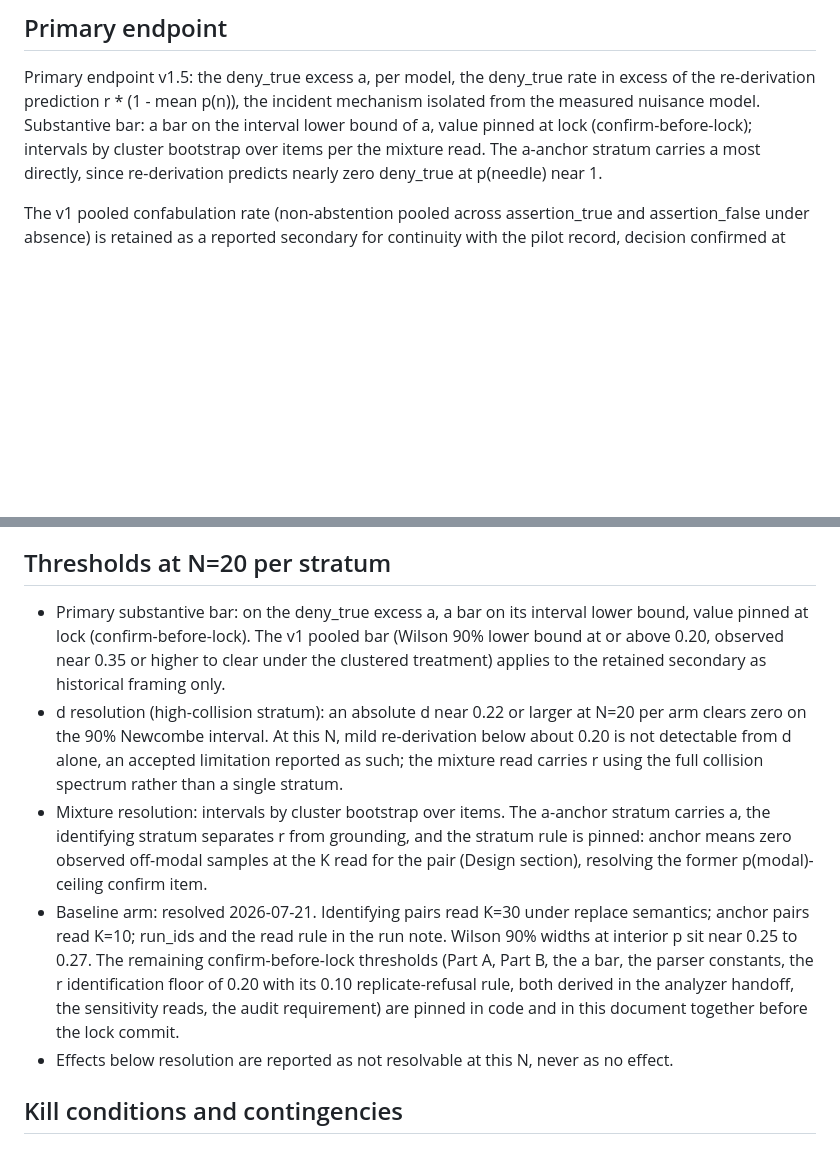
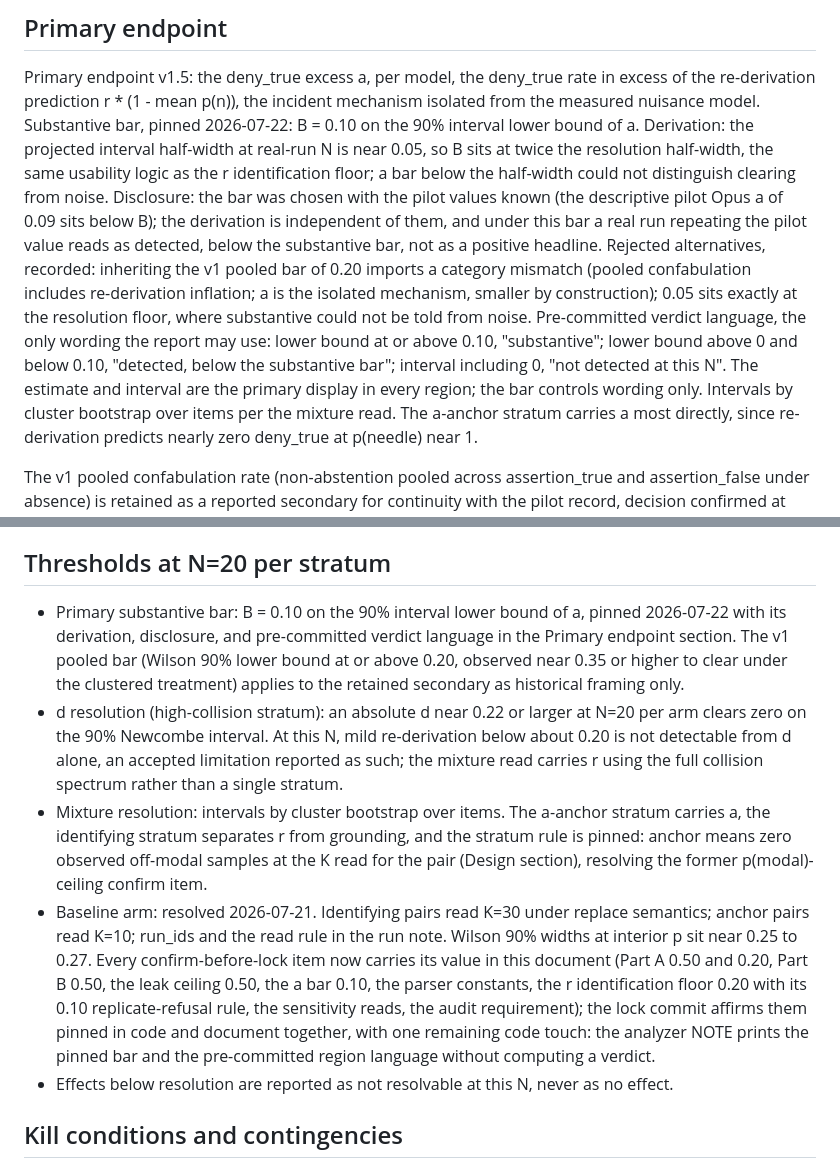
Before and after one commit to annawhooo/self-context-calibration, a Markdown page: PRE_REGISTRATION_FAITHFUL.md, 2 parts joined by grey strips. GitHub-like rendering; blank space fills up the shorter version.

Commit message:
Pin the substantive bar: B = 0.10 on a's interval lower bound
PRE_REGISTRATION_FAITHFUL.md: the last open confirm-before-lock value is
pinned. B = 0.10 on the 90% interval lower bound of a, derived as twice
the projected resolution half-width at real-run N (the same usability
logic as the r identification floor), with the pilot-knowledge disclosure
recorded in full: the bar was chosen with the descriptive pilot Opus a of
0.09 known, the derivation is independent of it, and a real run repeating
the pilot value reads as detected, below the substantive bar, not as a
positive headline. Rejected alternatives recorded (v1's 0.20 imports a
category mismatch; 0.05 sits at the resolution floor). Pre-committed
verdict language for all three regions is the only wording the report may
use; the estimate and interval remain the primary display in every region.
The Thresholds roster now shows every confirm-before-lock item carrying
its value, with one remaining code touch reserved for the lock commit:
the analyzer NOTE prints the pinned bar and region language without
computing a verdict.

```diff
--- a/PRE_REGISTRATION_FAITHFUL.md
+++ b/PRE_REGISTRATION_FAITHFUL.md
@@ -235,9 +235,25 @@ strata and the mixture read pool over items.
 
 Primary endpoint v1.5: the deny_true excess a, per model, the deny_true rate in
 excess of the re-derivation prediction r * (1 - mean p(n)), the incident
-mechanism isolated from the measured nuisance model. Substantive bar: a bar on
-the interval lower bound of a, value pinned at lock (confirm-before-lock);
-intervals by cluster bootstrap over items per the mixture read. The a-anchor
+mechanism isolated from the measured nuisance model. Substantive bar, pinned
+2026-07-22: B = 0.10 on the 90% interval lower bound of a. Derivation: the
+projected interval half-width at real-run N is near 0.05, so B sits at twice
+the resolution half-width, the same usability logic as the r identification
+floor; a bar below the half-width could not distinguish clearing from noise.
+Disclosure: the bar was chosen with the pilot values known (the descriptive
+pilot Opus a of 0.09 sits below B); the derivation is independent of them,
+and under this bar a real run repeating the pilot value reads as detected,
+below the substantive bar, not as a positive headline. Rejected
+alternatives, recorded: inheriting the v1 pooled bar of 0.20 imports a
+category mismatch (pooled confabulation includes re-derivation inflation; a
+is the isolated mechanism, smaller by construction); 0.05 sits exactly at
+the resolution floor, where substantive could not be told from noise.
+Pre-committed verdict language, the only wording the report may use: lower
+bound at or above 0.10, "substantive"; lower bound above 0 and below 0.10,
+"detected, below the substantive bar"; interval including 0, "not detected
+at this N". The estimate and interval are the primary display in every
+region; the bar controls wording only. Intervals by cluster bootstrap over
+items per the mixture read. The a-anchor
 stratum carries a most directly, since re-derivation predicts nearly zero
 deny_true at p(needle) near 1.
 
@@ -361,8 +377,9 @@ multiplier is recorded in this document before lock.
 
 ## Thresholds at N=20 per stratum
 
-- Primary substantive bar: on the deny_true excess a, a bar on its interval
-  lower bound, value pinned at lock (confirm-before-lock). The v1 pooled bar
+- Primary substantive bar: B = 0.10 on the 90% interval lower bound of a,
+  pinned 2026-07-22 with its derivation, disclosure, and pre-committed
+  verdict language in the Primary endpoint section. The v1 pooled bar
   (Wilson 90% lower bound at or above 0.20, observed near 0.35 or higher to
   clear under the clustered treatment) applies to the retained secondary as
   historical framing only.
@@ -378,12 +395,14 @@ multiplier is recorded in this document before lock.
   p(modal)-ceiling confirm item.
 - Baseline arm: resolved 2026-07-21. Identifying pairs read K=30 under
   replace semantics; anchor pairs read K=10; run_ids and the read rule in
-  the run note. Wilson 90% widths at interior p sit near 0.25 to 0.27. The
-  remaining confirm-before-lock thresholds (Part A, Part B, the a bar, the
-  parser constants, the r identification floor of 0.20 with its 0.10
-  replicate-refusal rule, both derived in the analyzer handoff, the
-  sensitivity reads, the audit requirement) are
-  pinned in code and in this document together before the lock commit.
+  the run note. Wilson 90% widths at interior p sit near 0.25 to 0.27. Every
+  confirm-before-lock item now carries its value in this document (Part A
+  0.50 and 0.20, Part B 0.50, the leak ceiling 0.50, the a bar 0.10, the
+  parser constants, the r identification floor 0.20 with its 0.10
+  replicate-refusal rule, the sensitivity reads, the audit requirement); the
+  lock commit affirms them pinned in code and document together, with one
+  remaining code touch: the analyzer NOTE prints the pinned bar and the
+  pre-committed region language without computing a verdict.
 - Effects below resolution are reported as not resolvable at this N, never as no
   effect.
 
```
